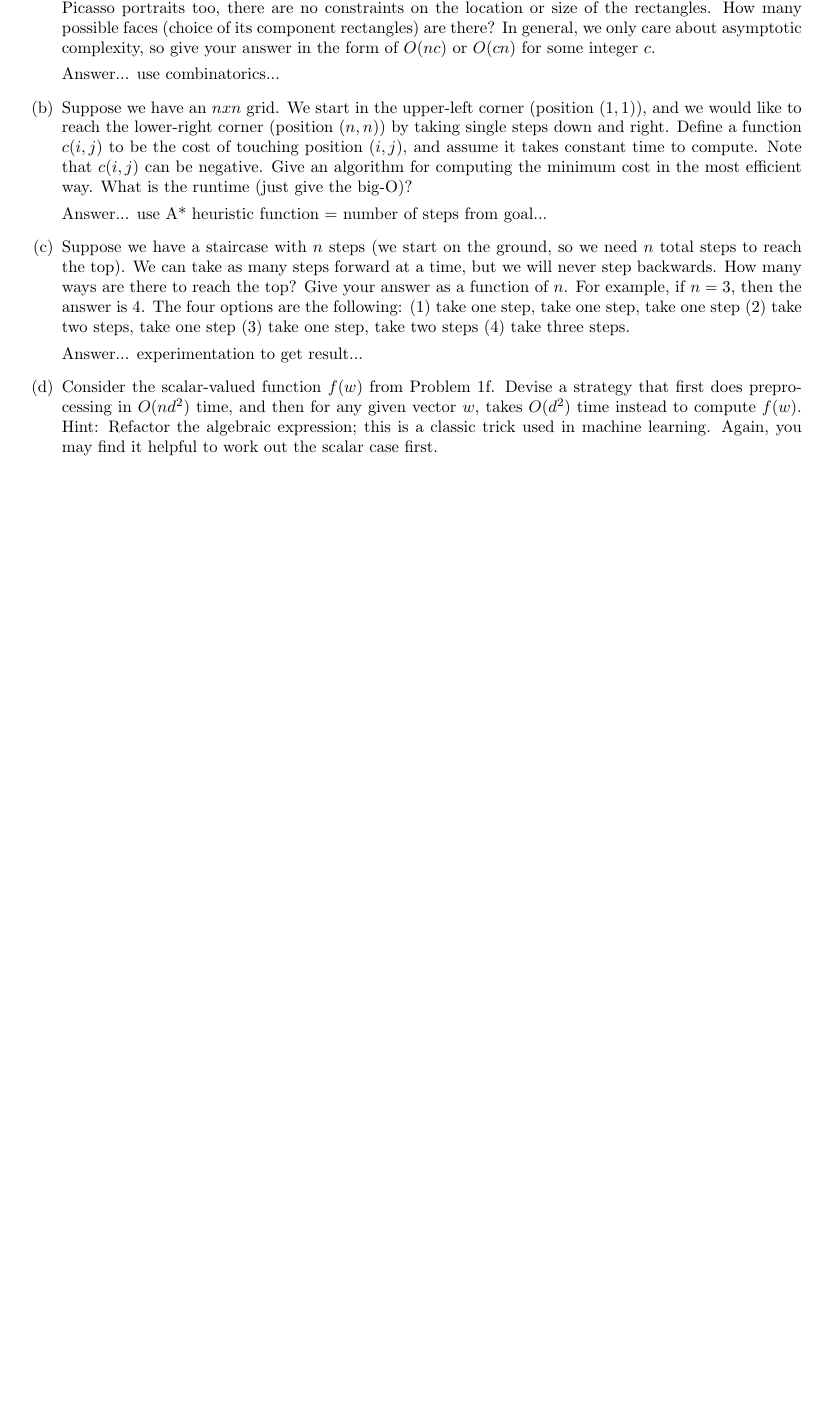
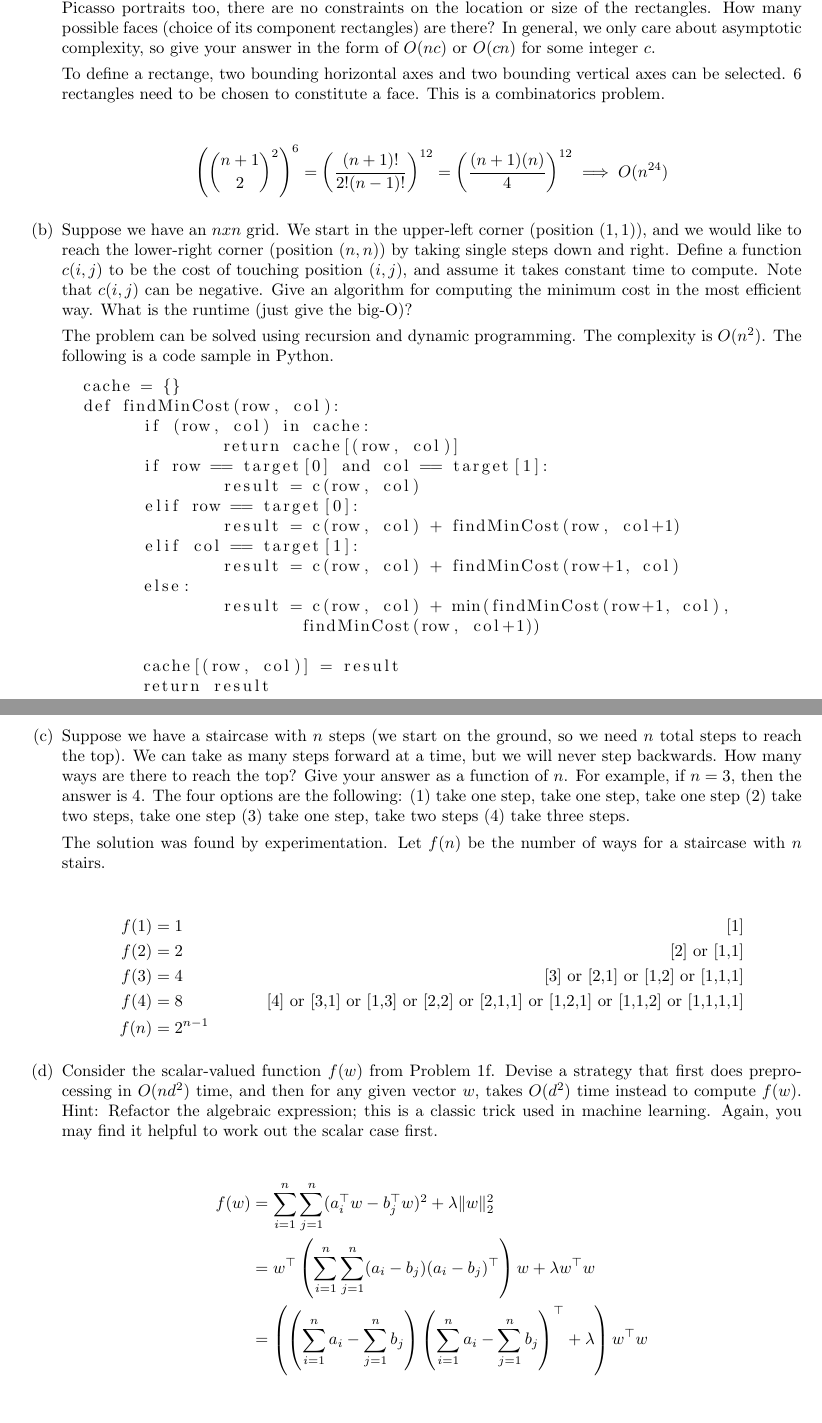
Before and after one commit to bryanyaggi/CS221, a LaTeX document (foundations/foundations.tex): part of page 4 of 4 before the commit and two parts of pages 4 and 5 of 5 after it, the two joined at a grey line, cut so that both start at the same text, the shorter picture padded with empty space. Compiled offline with pdfLaTeX.

Commit message:
Completed Problem 2.

```diff
--- a/foundations/foundations.tex
+++ b/foundations/foundations.tex
@@ -1,5 +1,5 @@
 \documentclass[10pt]{article}
-\usepackage{fullpage,enumitem,amsmath,amssymb,graphicx}
+\usepackage{fullpage,enumitem,amsmath,amssymb,graphicx,listings}
 
 \begin{document}
 
@@ -132,19 +132,56 @@ When designing algorithms, it's useful to be able to do quick back of the envelo
 
   \item Suppose we have an image of a human face consisting of $nxn$ pixels. In our simplified setting, a face consists of two eyes, two ears, one nose, and one mouth, each represented as an arbitrary axis-aligned rectangle (i.e. the axes of the rectangle are aligned with the axes of the image). As we'd like to handle Picasso portraits too, there are no constraints on the location or size of the rectangles. How many possible faces (choice of its component rectangles) are there? In general, we only care about asymptotic complexity, so give your answer in the form of $O(nc)$ or $O(cn)$ for some integer $c$.
 
-  Answer... use combinatorics...
+  To define a rectange, two bounding horizontal axes and two bounding vertical axes can be selected. 6 rectangles need to be chosen to constitute a face. This is a combinatorics problem.
+
+  \begin{align*}
+  \left(\binom{n + 1}{2}^2\right)^6 = \left(\frac{(n + 1)!}{2!(n - 1)!}\right)^{12} = \left(\frac{(n + 1)(n)}{4}\right)^{12} \implies O(n^{24})
+  \end{align*}
 
   \item Suppose we have an $nxn$ grid. We start in the upper-left corner (position $(1,1)$), and we would like to reach the lower-right corner (position $(n,n)$) by taking single steps down and right. Define a function $c(i,j)$ to be the cost of touching position $(i,j)$, and assume it takes constant time to compute. Note that $c(i,j)$ can be negative. Give an algorithm for computing the minimum cost in the most efficient way. What is the runtime (just give the big-O)?
 
-  Answer... use A* heuristic function = number of steps from goal...
+  The problem can be solved using recursion and dynamic programming. The complexity is $O(n^2)$. The following is a code sample in Python.
+
+  \begin{lstlisting}
+  cache = {}
+  def findMinCost(row, col):
+  	if (row, col) in cache:
+  		return cache[(row, col)]
+  	if row == target[0] and col == target[1]:
+  		result = c(row, col)
+  	elif row == target[0]:
+  		result = c(row, col) + findMinCost(row, col+1)
+  	elif col == target[1]:
+  		result = c(row, col) + findMinCost(row+1, col)
+  	else:
+  		result = c(row, col) + min(findMinCost(row+1, col),
+  			findMinCost(row, col+1))
+
+  	cache[(row, col)] = result
+  	return result
+  \end{lstlisting}
 
   \item Suppose we have a staircase with $n$ steps (we start on the ground, so we need $n$ total steps to reach the top). We can take as many steps forward at a time, but we will never step backwards. How many ways are there to reach the top? Give your answer as a function of $n$. For example, if $n=3$, then the answer is 4. The four options are the following: (1) take one step, take one step, take one step (2) take two steps, take one step (3) take one step, take two steps (4) take three steps.
 
-  Answer... experimentation to get result...
+  The solution was found by experimentation. Let $f(n)$ be the number of ways for a staircase with $n$ stairs.
+
+  \begin{align*}
+  f(1) &= 1 &\text{[1]}\\
+  f(2) &= 2 &\text{[2] or [1,1]}\\
+  f(3) &= 4 &\text{[3] or [2,1] or [1,2] or [1,1,1]}\\
+  f(4) &= 8 &\text{[4] or [3,1] or [1,3] or [2,2] or [2,1,1] or [1,2,1] or [1,1,2] or [1,1,1,1]}\\
+  f(n) &= 2^{n-1}
+  \end{align*}
 
   \item Consider the scalar-valued function $f(w)$ from Problem 1f. Devise a strategy that first does preprocessing in $O(nd^2)$ time, and then for any given vector $w$, takes $O(d^2)$ time instead to compute $f(w)$.
 Hint: Refactor the algebraic expression; this is a classic trick used in machine learning. Again, you may find it helpful to work out the scalar case first.
 
+  \begin{align*}
+  f(w) &= \sum_{i=1}^n \sum_{j=1}^n (a_i^\top w - b_j^\top w)^2 + \lambda \lVert w \rVert_2^2\\
+  &= w^{\top} \left( \sum_{i = 1}^n \sum_{j = 1}^n (a_i - b_j)(a_i - b_j)^{\top} \right) w + \lambda w^{\top}w\\
+  &= \left( \left(\sum_{i = 1}^n a_i - \sum_{j = 1}^n b_j\right)\left(\sum_{i = 1}^n a_i - \sum_{j = 1}^n b_j\right)^{\top} + \lambda \right) w^{\top}w
+  \end{align*}
+
 \end{enumerate}
 
 \end{document}
```
Also changed, not shown: foundations/foundations.pdf, 1 other file.
